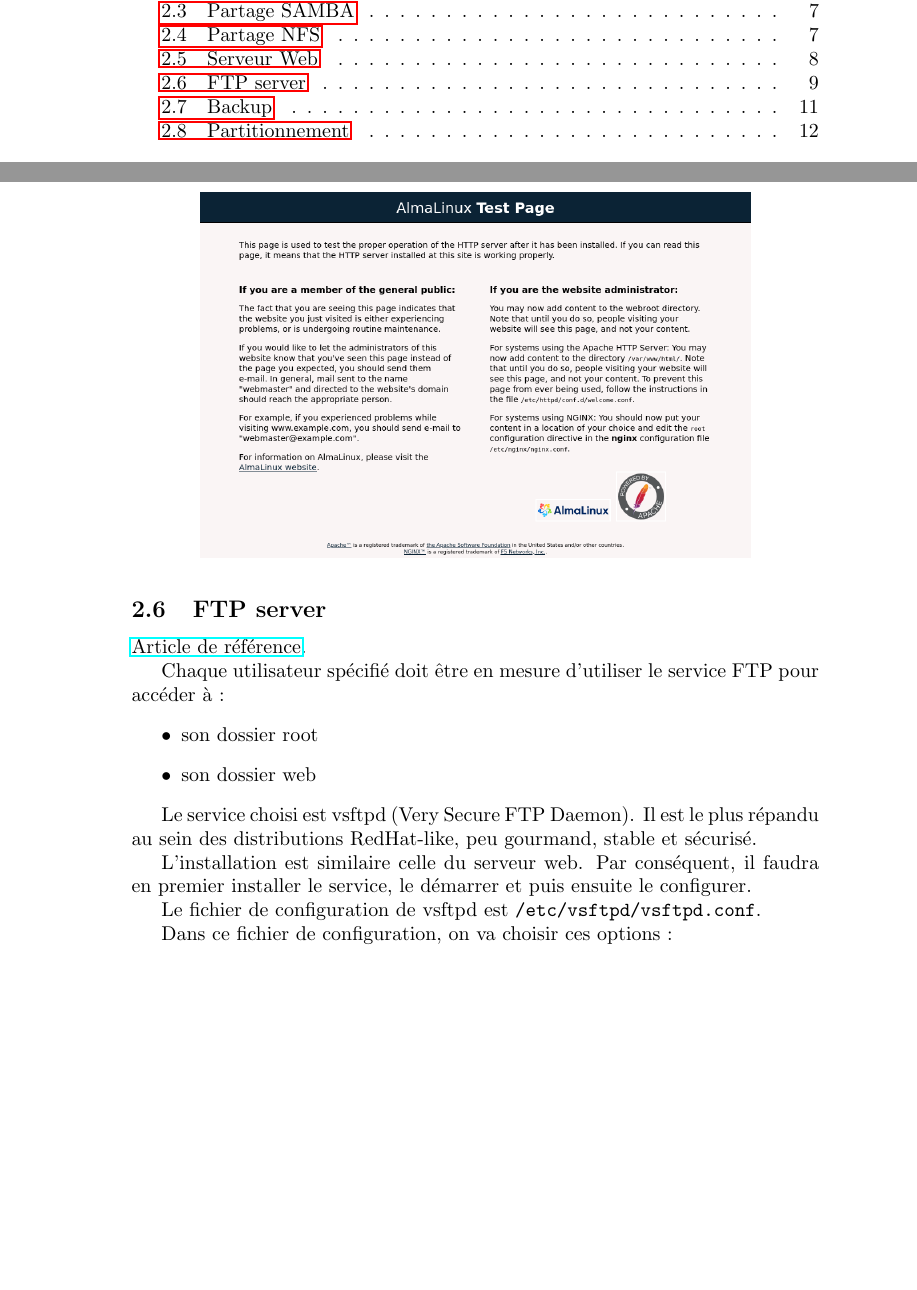
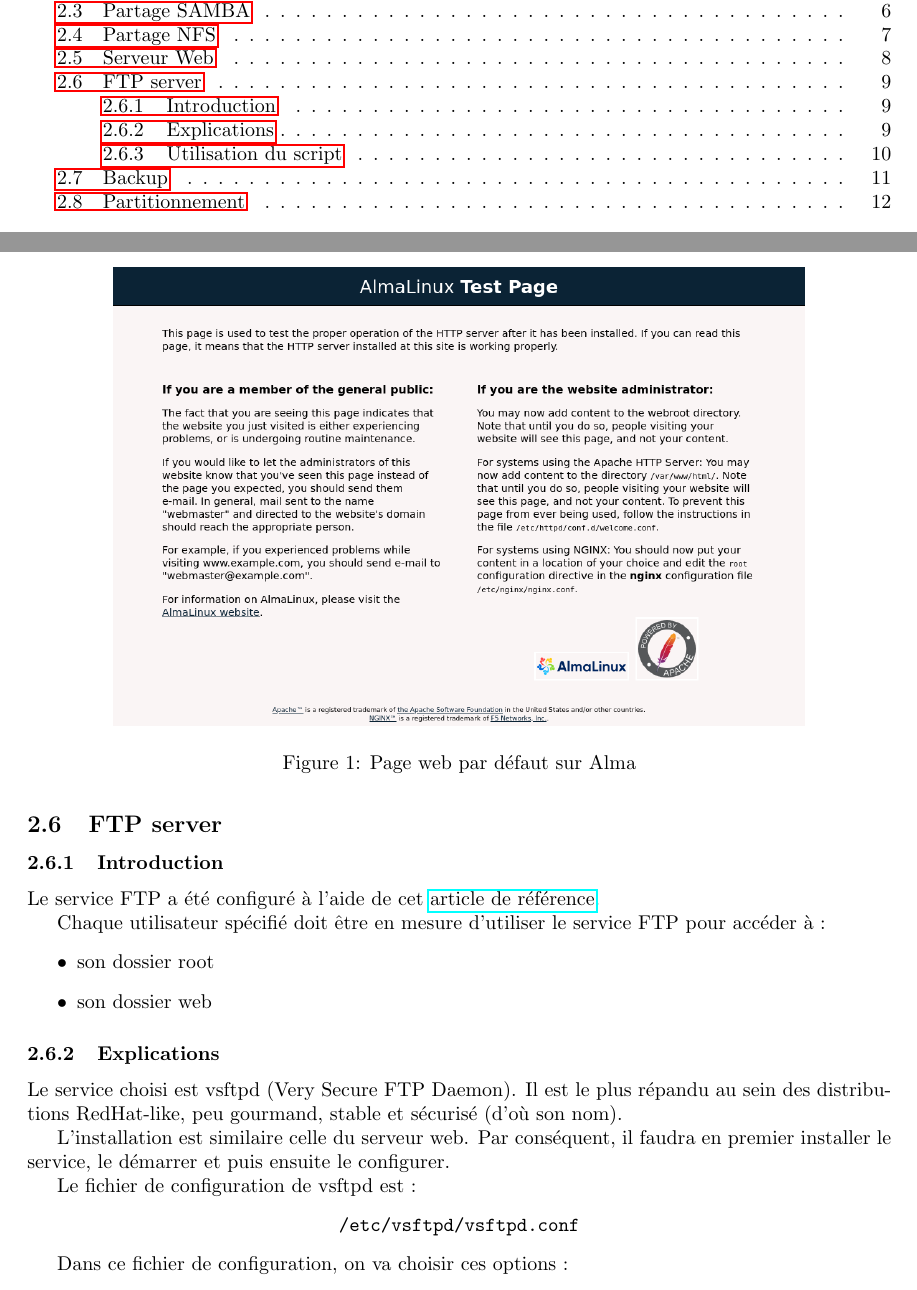
Before and after one commit to trifoil/loonix, a LaTeX document (rapport/RapportMankouAugustin.tex): two parts of pages 2 and 9 of 13, joined at a grey line, cut so that both start at the same text, the shorter picture padded with empty space. Compiled offline with pdfLaTeX.

Commit message:
modif rapport

```diff
--- a/rapport/RapportMankouAugustin.tex
+++ b/rapport/RapportMankouAugustin.tex
@@ -5,7 +5,7 @@
 \usepackage{hyperref} % For hyperlinks
 \usepackage{listings} % For including code snippets
 \usepackage{amssymb}
-%\usepackage[a4paper, total={6in, 9in}]{geometry}
+\usepackage[a4paper, total={6in, 9in}]{geometry}
 
 \title{Projet Linux}
 \author{FOFANAH Mankoulani \and VANGEEBERGEN Augustin}
@@ -263,7 +263,7 @@
 		\begin{figure}[h]
 		\centering
 		\includegraphics[width=0.8\textwidth]{webservdefault.png}
-
+		 \caption{Page web par défaut sur Alma}
 		\label{fig:your_label}
 	\end{figure}
 
@@ -280,8 +280,8 @@
 
 
 	\subsection{FTP server}
-
-	\href{https://doc.fedora-fr.org/wiki/Vsftpd_:_Installation_et_configuration}{Article de référence}.
+	\subsubsection{Introduction}
+	Le service FTP a été configuré à l'aide de cet \href{https://doc.fedora-fr.org/wiki/Vsftpd_:_Installation_et_configuration}{article de référence}.
 
 	Chaque utilisateur spécifié doit être en mesure d'utiliser le service FTP pour accéder à :
 	\begin{itemize}
@@ -289,11 +289,16 @@
 		\item son dossier web
 	\end{itemize}
 
-	Le service choisi est vsftpd (Very Secure FTP Daemon). Il est le plus répandu au sein des distributions RedHat-like, peu gourmand, stable et sécurisé.
+	\subsubsection{Explications}
+
+	Le service choisi est vsftpd (Very Secure FTP Daemon). Il est le plus répandu au sein des distributions RedHat-like, peu gourmand, stable et sécurisé (d'où son nom).
 
 	L'installation est similaire  celle du serveur web. Par conséquent, il faudra en premier installer le service, le démarrer et puis ensuite le configurer.
 
-	Le fichier de configuration de vsftpd est \texttt{/etc/vsftpd/vsftpd.conf}.
+	Le fichier de configuration de vsftpd est :
+	\begin{center}
+			\texttt{/etc/vsftpd/vsftpd.conf}
+	\end{center}
 
 	Dans ce fichier de configuration, on va choisir ces options :
 	\begin{itemize}
```
Also changed, not shown: rapport/RapportMankouAugustin.pdf, rapport/RapportMankouAugustin.tex (2 more changed lines), 5 other files.
